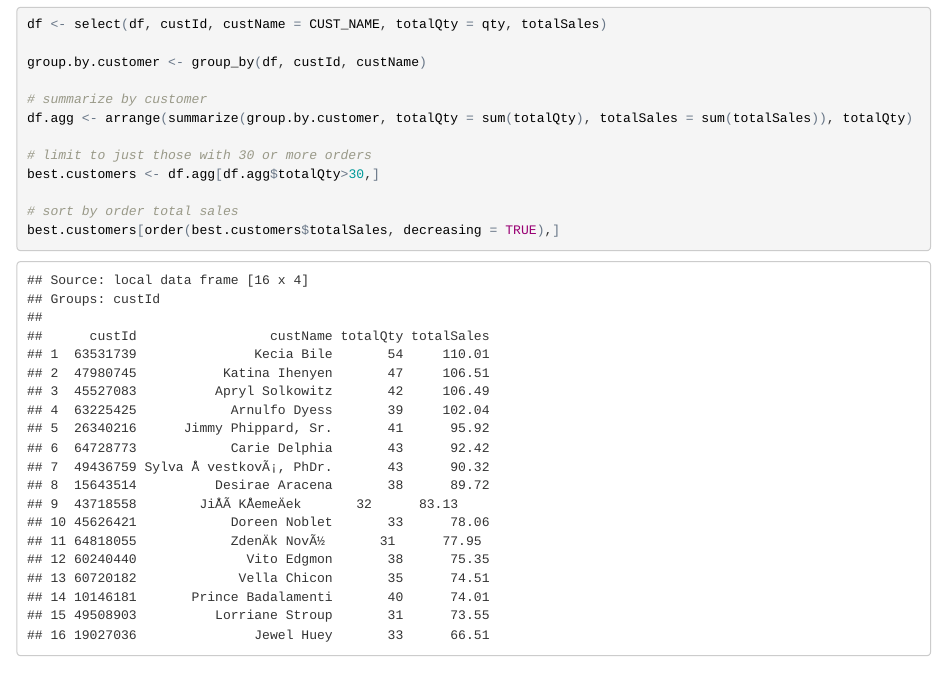
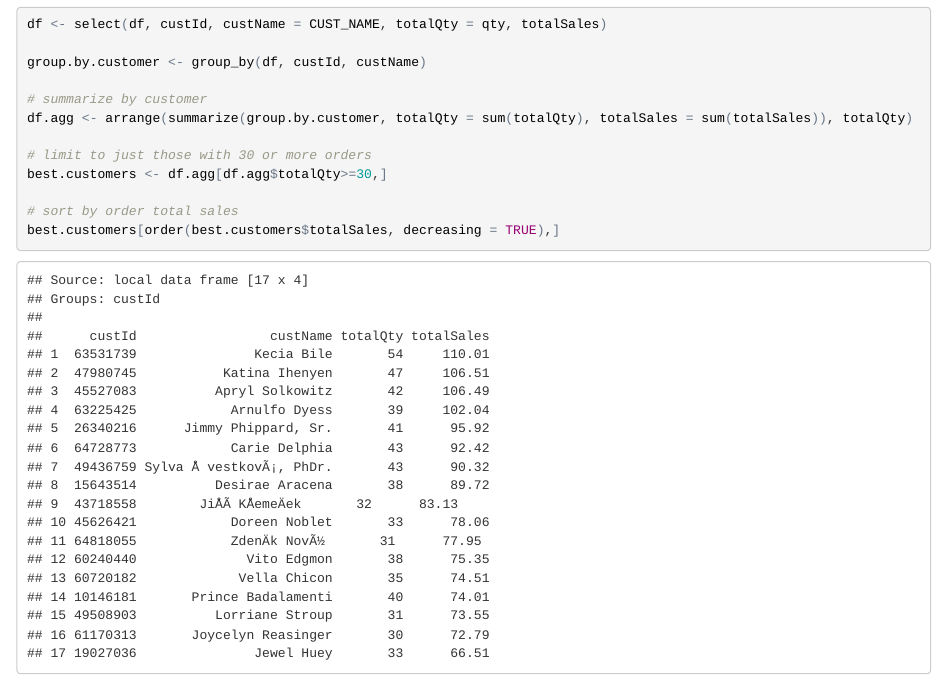
Before and after one commit to billzichos/Clover-ETL, an R Markdown document (r_alternative.Rmd): the page in a window 1100 px wide, from 1370 px down. The pictures show the output file r_alternative.html that the author committed with the source, opened offline.

Commit message:
fixed filter logic
was pulling customers with >30 orders.  changed to >=30.

```diff
--- a/r_alternative.Rmd
+++ b/r_alternative.Rmd
@@ -92,7 +92,7 @@ group.by.customer <- group_by(df, custId, custName)
 df.agg <- arrange(summarize(group.by.customer, totalQty = sum(totalQty), totalSales = sum(totalSales)), totalQty)
 
 # limit to just those with 30 or more orders
-best.customers <- df.agg[df.agg$totalQty>30,]
+best.customers <- df.agg[df.agg$totalQty>=30,]
 
 # sort by order total sales
 best.customers[order(best.customers$totalSales, decreasing = TRUE),]
```
Also changed, not shown: r_alternative.html, r_alternative.md, 1 other file.
